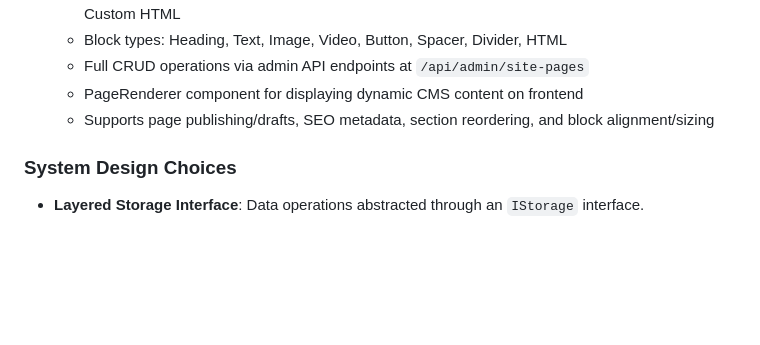
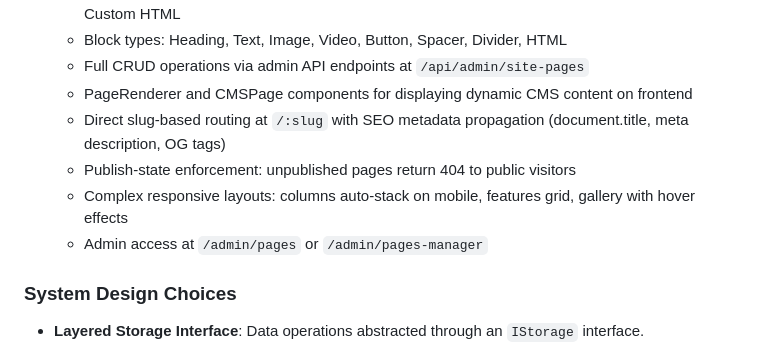
Before and after one commit to stevebermudez/Foundation-CE, a Markdown page: replit.md, the part around the change. GitHub-like rendering; blank space fills up the shorter version.

Commit message:
Update website to use direct slug URLs and improve page display
Modify routing to use direct slugs (/:slug) instead of /p/:slug, and update the CMSPage component to render a NotFound component for unpublished or non-existent pages.

Replit-Commit-Author: Agent
Replit-Commit-Session-Id: a27af239-a8fb-451b-89b5-dfebc095c750
Replit-Commit-Checkpoint-Type: full_checkpoint
Replit-Commit-Event-Id: 67c67210-30c0-4573-bc9a-fb449f3edb23
Replit-Commit-Screenshot-Url: https://storage.googleapis.com/screenshot-production-us-central1/ef98f73e-110d-4612-b65d-9982adc2a393/a27af239-a8fb-451b-89b5-dfebc095c750/hQ9s3MQ

```diff
--- a/replit.md
+++ b/replit.md
@@ -46,8 +46,11 @@ The platform utilizes `shadcn/ui` components with `Tailwind CSS` for a modern an
   - Section types: Hero, Text Content, Features Grid, Call to Action, Column Layout, Image Gallery, Custom HTML
   - Block types: Heading, Text, Image, Video, Button, Spacer, Divider, HTML
   - Full CRUD operations via admin API endpoints at `/api/admin/site-pages`
-  - PageRenderer component for displaying dynamic CMS content on frontend
-  - Supports page publishing/drafts, SEO metadata, section reordering, and block alignment/sizing
+  - PageRenderer and CMSPage components for displaying dynamic CMS content on frontend
+  - Direct slug-based routing at `/:slug` with SEO metadata propagation (document.title, meta description, OG tags)
+  - Publish-state enforcement: unpublished pages return 404 to public visitors
+  - Complex responsive layouts: columns auto-stack on mobile, features grid, gallery with hover effects
+  - Admin access at `/admin/pages` or `/admin/pages-manager`
 
 ### System Design Choices
 - **Layered Storage Interface**: Data operations abstracted through an `IStorage` interface.
```
